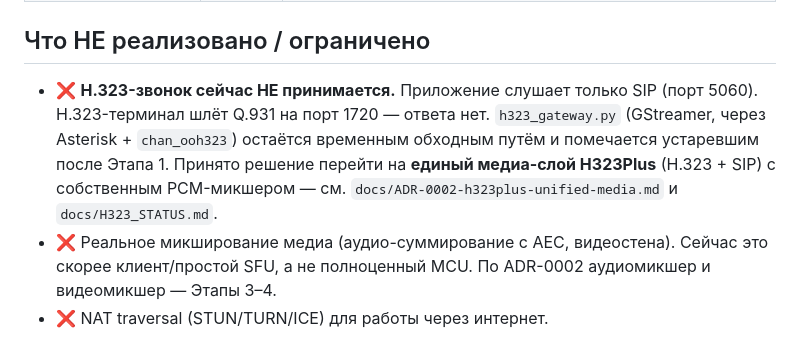
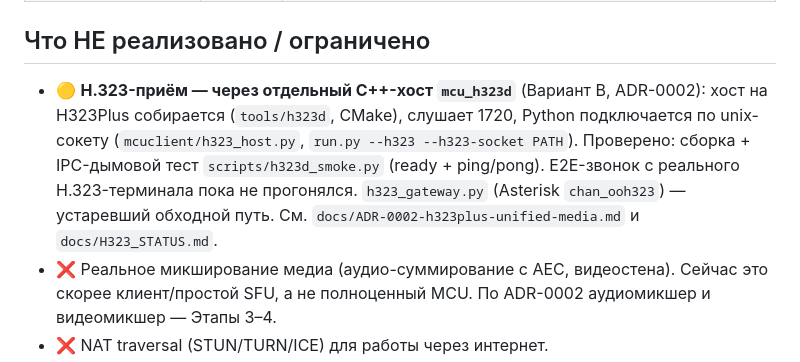
Before and after one commit to DrFaustos/MCU, a Markdown page: docs/STATUS.md, the part around the change. GitHub-like rendering.

Commit message:
docs(status): H.323-приём через C++-хост mcu_h323d (Вариант B), а не «не принимается»

```diff
--- a/docs/STATUS.md
+++ b/docs/STATUS.md
@@ -34,13 +34,7 @@
 
 ## Что НЕ реализовано / ограничено
 
-* ❌ **H.323-звонок сейчас НЕ принимается.** Приложение слушает только SIP
-  (порт 5060). H.323-терминал шлёт Q.931 на порт 1720 — ответа нет.
-  `h323_gateway.py` (GStreamer, через Asterisk + `chan_ooh323`) остаётся
-  временным обходным путём и помечается устаревшим после Этапа 1.
-  Принято решение перейти на **единый медиа-слой H323Plus** (H.323 + SIP)
-  с собственным PCM-микшером — см. `docs/ADR-0002-h323plus-unified-media.md`
-  и `docs/H323_STATUS.md`.
+* 🟡 **H.323-приём — через отдельный C++-хост `mcu_h323d`** (Вариант B, ADR-0002): хост на H323Plus собирается (`tools/h323d`, CMake), слушает 1720, Python подключается по unix-сокету (`mcuclient/h323_host.py`, `run.py --h323 --h323-socket PATH`). Проверено: сборка + IPC-дымовой тест `scripts/h323d_smoke.py` (ready + ping/pong). E2E-звонок с реального H.323-терминала пока не прогонялся. `h323_gateway.py` (Asterisk `chan_ooh323`) — устаревший обходной путь. См. `docs/ADR-0002-h323plus-unified-media.md` и `docs/H323_STATUS.md`.
 * ❌ Реальное микширование медиа (аудио-суммирование с AEC,
   видеостена). Сейчас это скорее клиент/простой SFU, а не полноценный MCU.
   По ADR-0002 аудиомикшер и видеомикшер — Этапы 3–4.
```
